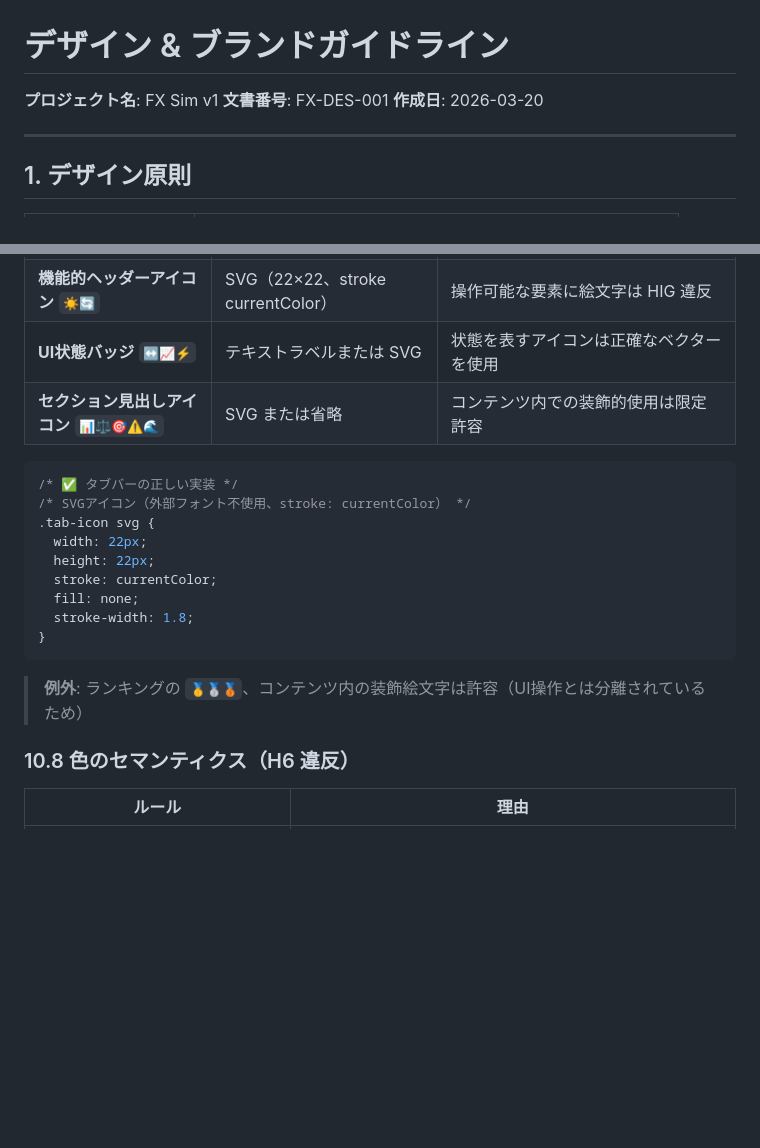
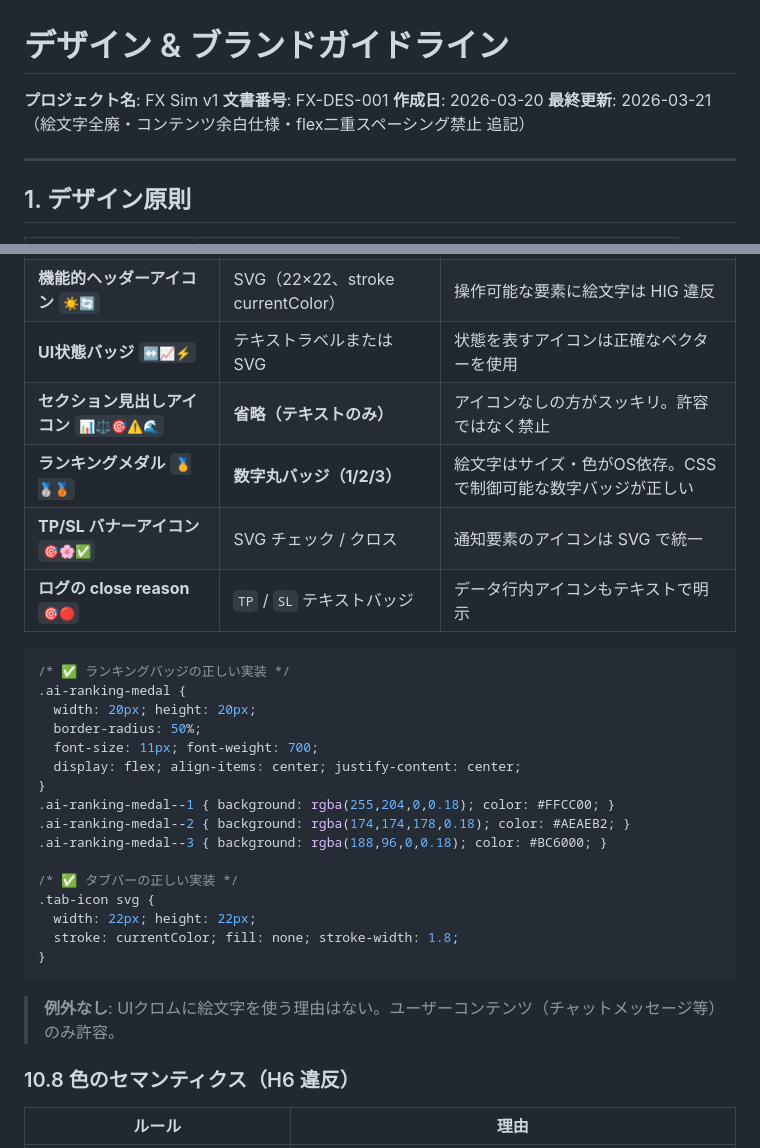
Before and after one commit to akaganenakajima-jpg/fx-sim-v1, a Markdown page: docs/06_デザイン_ブランドガイドライン.md, 2 parts joined by grey strips. GitHub-like rendering; blank space fills up the shorter version.

````diff
--- a/docs/06_デザイン_ブランドガイドライン.md
+++ b/docs/06_デザイン_ブランドガイドライン.md
@@ -3,6 +3,7 @@
 **プロジェクト名**: FX Sim v1
 **文書番号**: FX-DES-001
 **作成日**: 2026-03-20
+**最終更新**: 2026-03-21（絵文字全廃・コンテンツ余白仕様・flex二重スペーシング禁止 追記）
 
 ---
 
@@ -290,21 +298,31 @@ button:active {
 | **タブバーアイコン** `🏠🤖📊📋` | SVG インラインアイコン | プラットフォーム間でレンダリング差、ダーク/ライトモード非対応 |
 | **機能的ヘッダーアイコン** `☀️🔄` | SVG（22×22、stroke currentColor） | 操作可能な要素に絵文字は HIG 違反 |
 | **UI状態バッジ** `↔️📈⚡` | テキストラベルまたは SVG | 状態を表すアイコンは正確なベクターを使用 |
-| **セクション見出しアイコン** `📊⚖️🎯⚠️🌊` | SVG または省略 | コンテンツ内での装飾的使用は限定許容 |
+| **セクション見出しアイコン** `📊⚖️🎯⚠️🌊` | **省略（テキストのみ）** | アイコンなしの方がスッキリ。許容ではなく禁止 |
+| **ランキングメダル** `🥇🥈🥉` | **数字丸バッジ（1/2/3）** | 絵文字はサイズ・色がOS依存。CSS で制御可能な数字バッジが正しい |
+| **TP/SL バナーアイコン** `🎯🌸✅` | SVG チェック / クロス | 通知要素のアイコンは SVG で統一 |
+| **ログの close reason** `🎯🔴` | `TP` / `SL` テキストバッジ | データ行内アイコンもテキストで明示 |
 
 ```css
+/* ✅ ランキングバッジの正しい実装 */
+.ai-ranking-medal {
+  width: 20px; height: 20px;
+  border-radius: 50%;
+  font-size: 11px; font-weight: 700;
+  display: flex; align-items: center; justify-content: center;
+}
+.ai-ranking-medal--1 { background: rgba(255,204,0,0.18); color: #FFCC00; }
+.ai-ranking-medal--2 { background: rgba(174,174,178,0.18); color: #AEAEB2; }
+.ai-ranking-medal--3 { background: rgba(188,96,0,0.18); color: #BC6000; }
+
 /* ✅ タブバーの正しい実装 */
-/* SVGアイコン（外部フォント不使用、stroke: currentColor） */
 .tab-icon svg {
-  width: 22px;
-  height: 22px;
-  stroke: currentColor;
-  fill: none;
-  stroke-width: 1.8;
+  width: 22px; height: 22px;
+  stroke: currentColor; fill: none; stroke-width: 1.8;
 }
 ```
 
-> **例外**: ランキングの `🥇🥈🥉`、コンテンツ内の装飾絵文字は許容（UI操作とは分離されているため）
+> **例外なし**: UIクロムに絵文字を使う理由はない。ユーザーコンテンツ（チャットメッセージ等）のみ許容。
 
 ### 10.8 色のセマンティクス（H6 違反）
 
````
Also changed, not shown: other parts of docs/06_デザイン_ブランドガイドライン.md (+33 -5 lines).
